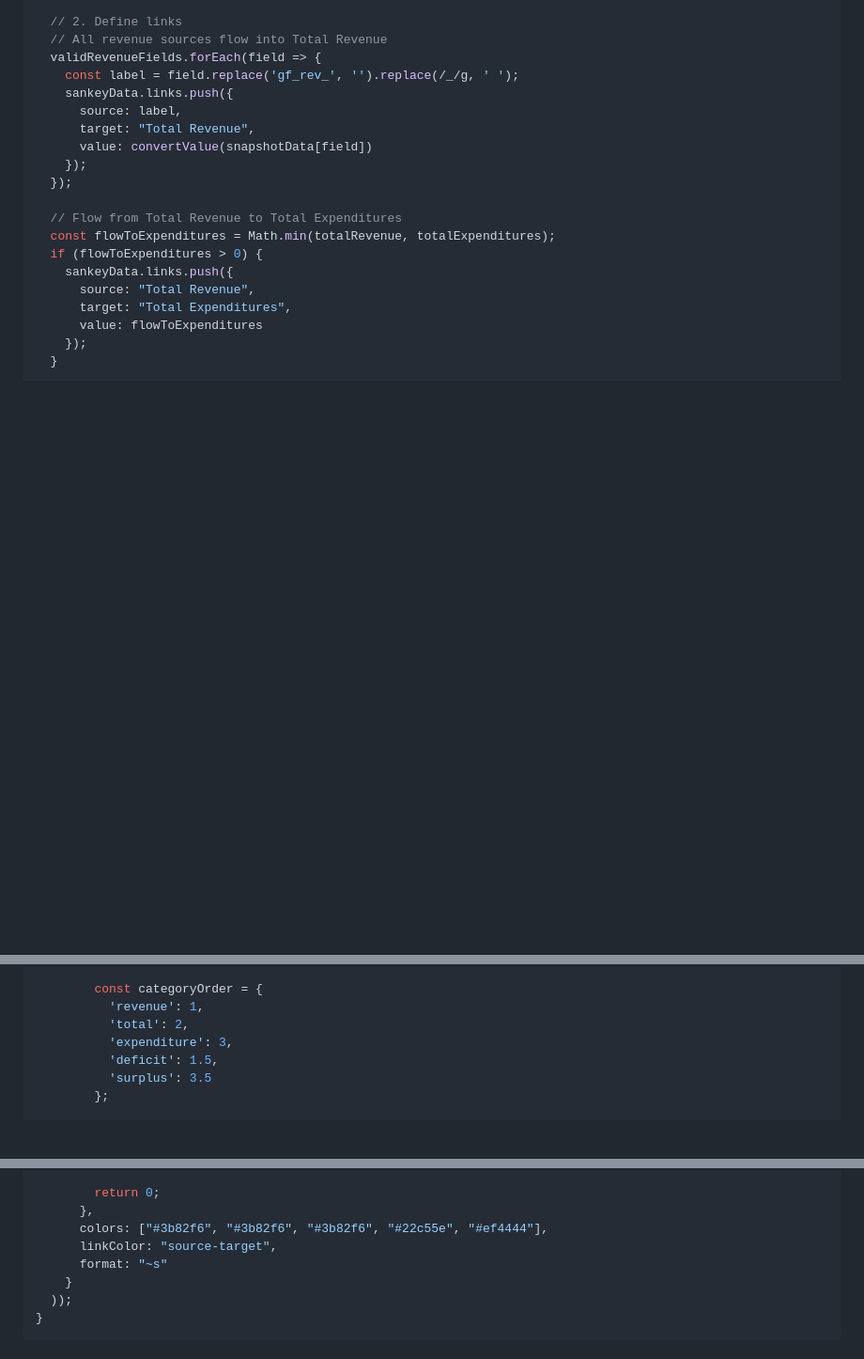
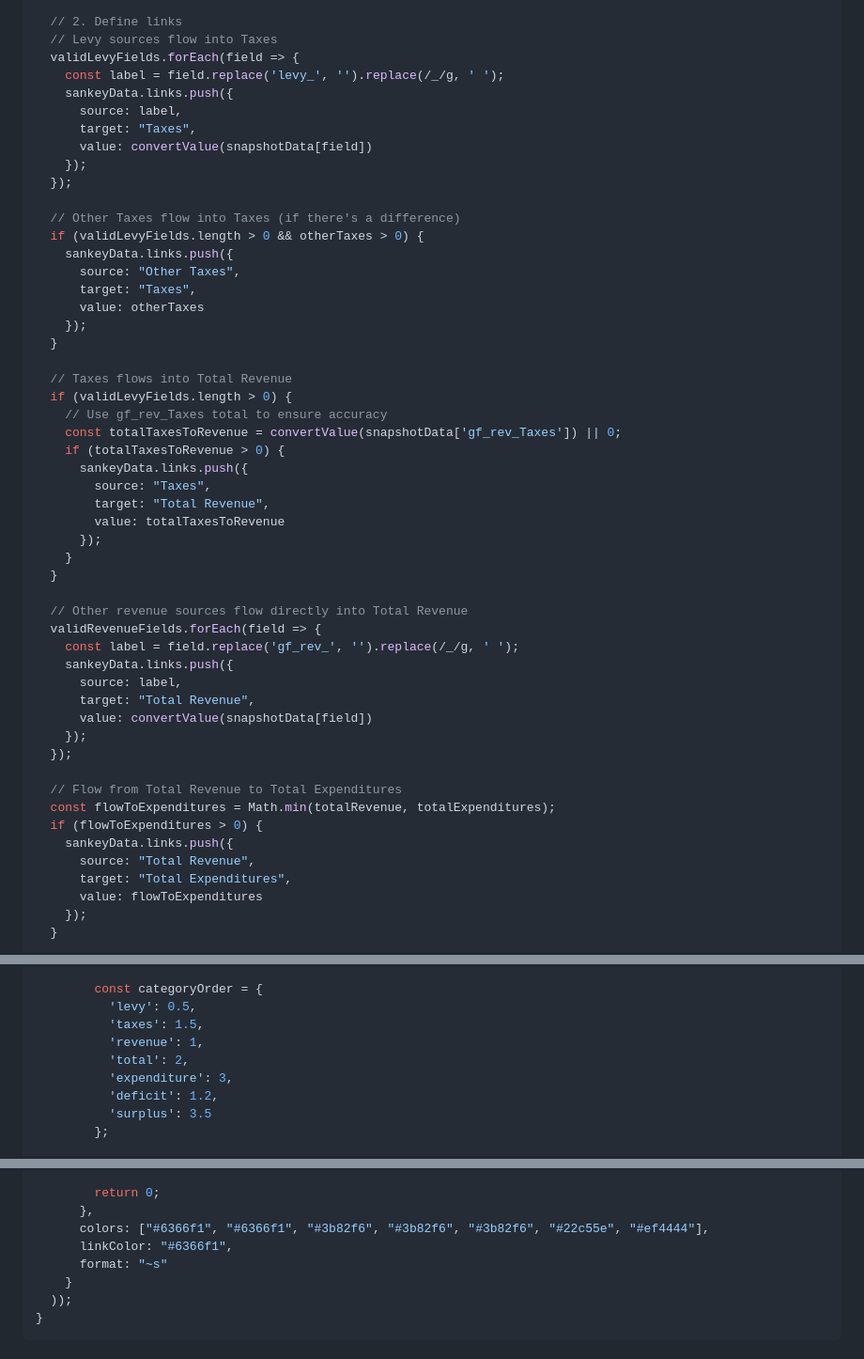
Before and after one commit to amarder/locovote, a Markdown page: frontend/src/municipalities.md, 3 parts joined by grey strips. Shown at 94% size. Rendered like a GitHub page; blank space fills up the shorter version.

Commit message:
Add levies to Sankey diagram

```diff
--- a/frontend/src/municipalities.md
+++ b/frontend/src/municipalities.md
@@ -148,7 +181,39 @@ if (snapshotData && totalRevenue > 0) {
   }
 
   // 2. Define links
-  // All revenue sources flow into Total Revenue
+  // Levy sources flow into Taxes
+  validLevyFields.forEach(field => {
+    const label = field.replace('levy_', '').replace(/_/g, ' ');
+    sankeyData.links.push({
+      source: label,
+      target: "Taxes",
+      value: convertValue(snapshotData[field])
+    });
+  });
+
+  // Other Taxes flow into Taxes (if there's a difference)
+  if (validLevyFields.length > 0 && otherTaxes > 0) {
+    sankeyData.links.push({
+      source: "Other Taxes",
+      target: "Taxes",
+      value: otherTaxes
+    });
+  }
+
+  // Taxes flows into Total Revenue
+  if (validLevyFields.length > 0) {
+    // Use gf_rev_Taxes total to ensure accuracy
+    const totalTaxesToRevenue = convertValue(snapshotData['gf_rev_Taxes']) || 0;
+    if (totalTaxesToRevenue > 0) {
+      sankeyData.links.push({
+        source: "Taxes",
+        target: "Total Revenue",
+        value: totalTaxesToRevenue
+      });
+    }
+  }
+
+  // Other revenue sources flow directly into Total Revenue
   validRevenueFields.forEach(field => {
     const label = field.replace('gf_rev_', '').replace(/_/g, ' ');
     sankeyData.links.push({
@@ -271,10 +336,12 @@ if (snapshotData && sankeyData.nodes.length > 0 && totalRevenue > 0) {
         };
 
         const categoryOrder = {
+          'levy': 0.5,
+          'taxes': 1.5,
           'revenue': 1,
           'total': 2,
           'expenditure': 3,
-          'deficit': 1.5,
+          'deficit': 1.2,
           'surplus': 3.5
         };
 
@@ -295,8 +362,8 @@ if (snapshotData && sankeyData.nodes.length > 0 && totalRevenue > 0) {
 
         return 0;
       },
-      colors: ["#3b82f6", "#3b82f6", "#3b82f6", "#22c55e", "#ef4444"],
-      linkColor: "source-target",
+      colors: ["#6366f1", "#6366f1", "#3b82f6", "#3b82f6", "#3b82f6", "#22c55e", "#ef4444"],
+      linkColor: "#6366f1",
       format: "~s"
     }
   ));
```
Also changed, not shown: other parts of frontend/src/municipalities.md (+34 -8 lines).
